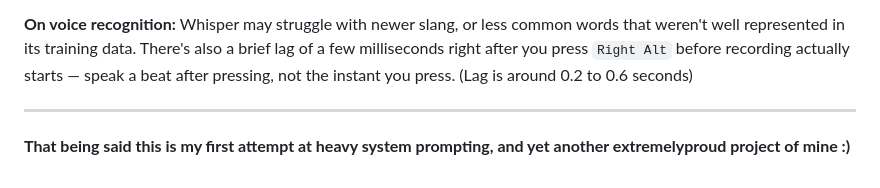
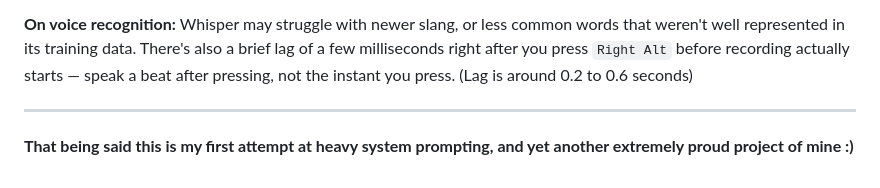
Before and after one commit to IcyMilkShake/TianYu, a Markdown page: README.md, the part around the change. GitHub-like rendering.

```diff
--- a/README.md
+++ b/README.md
@@ -60,4 +60,4 @@ Whisper may struggle with newer slang, or less common words that weren't well re
 
 ---
 
-**That being said this is my first attempt at heavy system prompting, and yet another extremelyproud project of mine :)**
+**That being said this is my first attempt at heavy system prompting, and yet another extremely proud project of mine :)**
```
